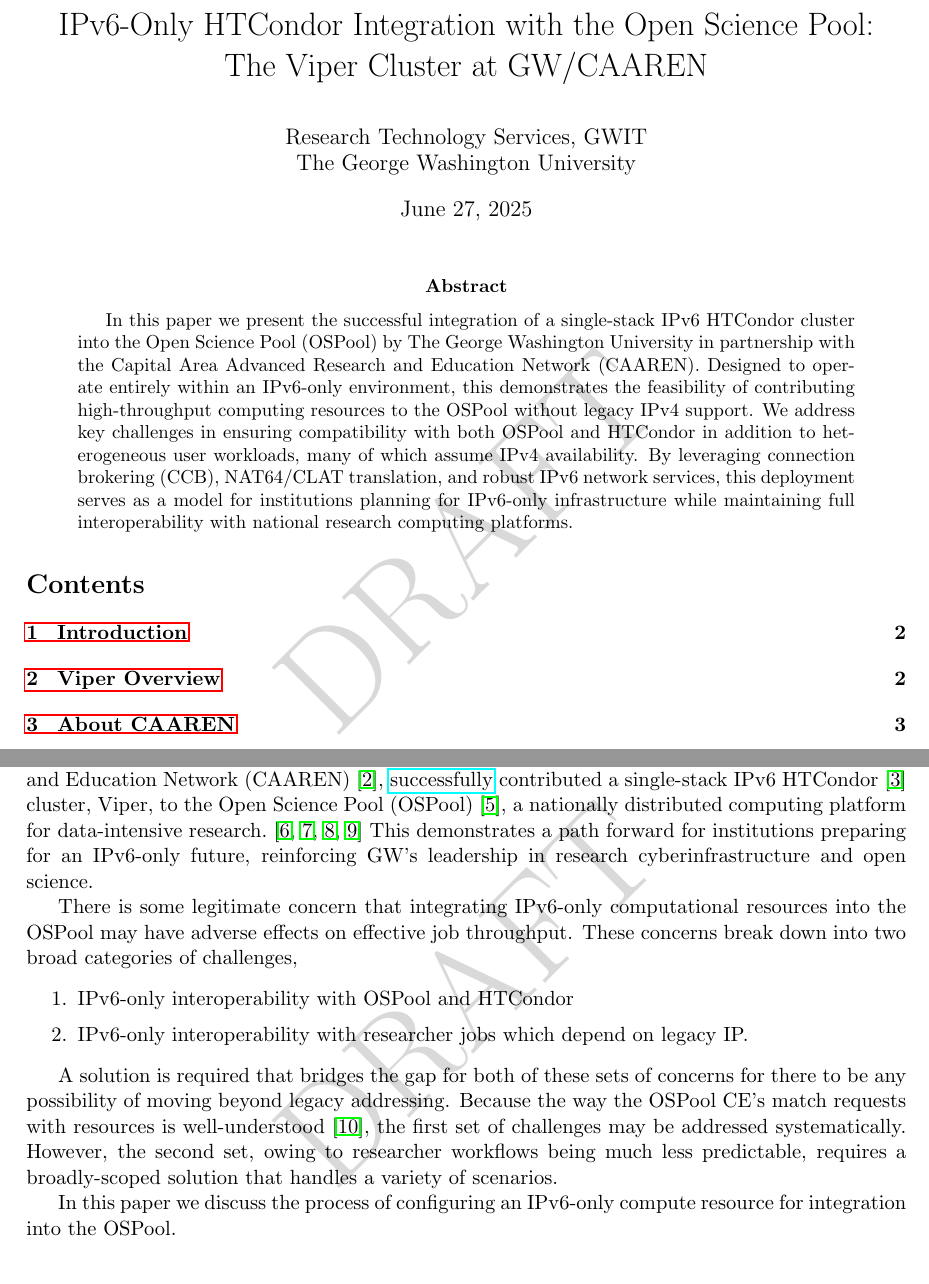
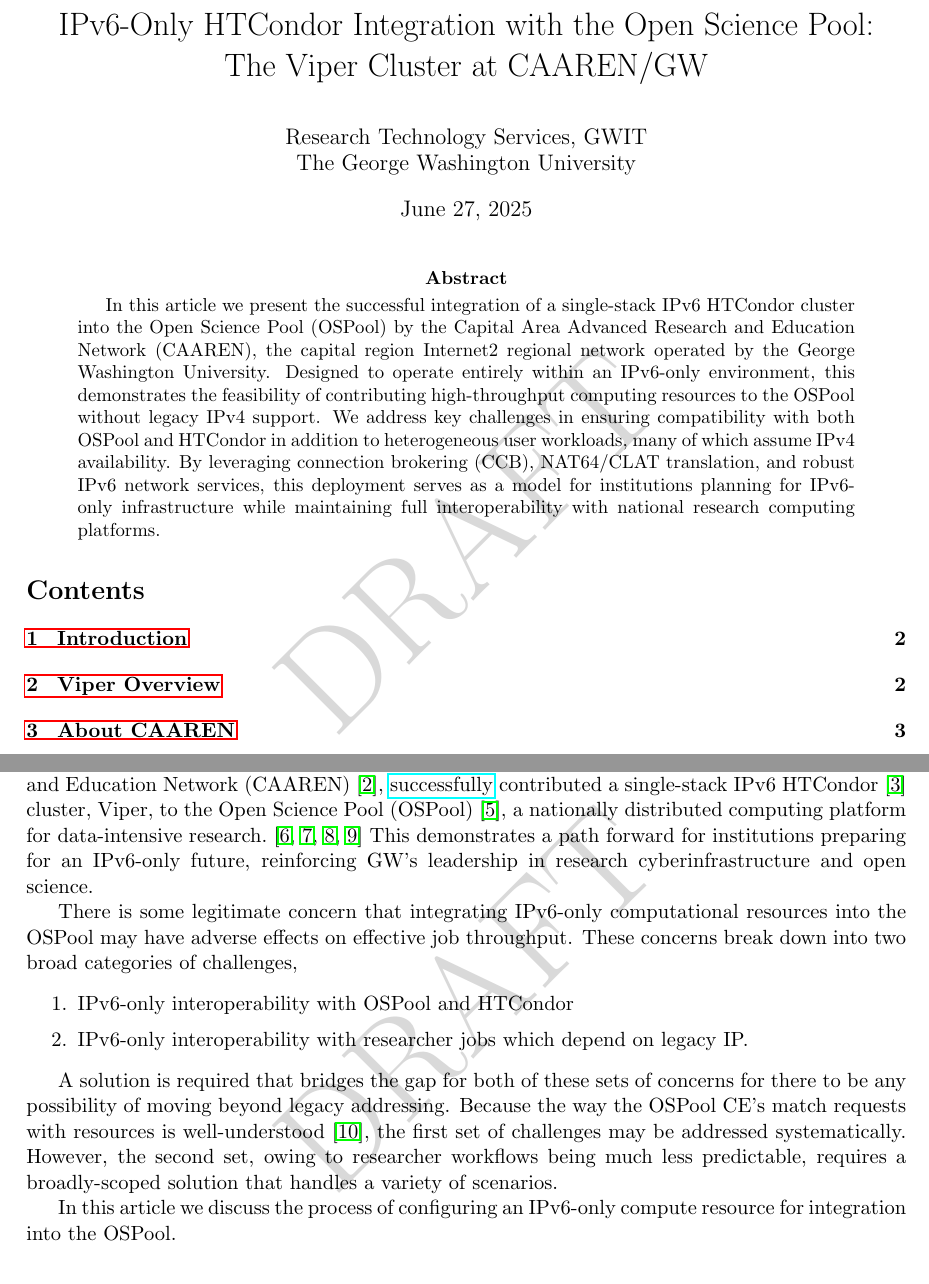
Before and after one commit to glenamac/ViperOSPoolIntegration, a LaTeX paper (Viper.tex): two parts of pages 1 and 2 of 11, joined at a grey line, cut so that both start at the same text. Compiled offline with pdfLaTeX.

Commit message:
CKG 1st edits

```diff
--- a/Viper.tex
+++ b/Viper.tex
@@ -20,7 +20,7 @@
 }
 
 \title{IPv6-Only HTCondor Integration with the Open Science Pool: \\
-The Viper Cluster at GW/CAAREN}
+The Viper Cluster at CAAREN/GW}
 \author{Research Technology Services, GWIT\\
 The George Washington University}
 \date{\today}
@@ -30,12 +30,7 @@
 \maketitle
 
 \begin{abstract}
-In this paper we present the successful integration of a single-stack IPv6 HTCondor cluster into the Open Science Pool (OSPool) by The George Washington University in partnership with the Capital Area Advanced Research and Education Network (CAAREN).
-Designed to operate entirely within an IPv6-only environment, this demonstrates the feasibility of contributing
-high-throughput computing resources to the OSPool without legacy IPv4 support. We address key challenges in ensuring compatibility
-with both OSPool and HTCondor in addition to heterogeneous user workloads, many of which assume IPv4 availability. By leveraging
-connection brokering (CCB), NAT64/CLAT translation, and robust IPv6 network services, this deployment serves as a model for institutions
-planning for IPv6-only infrastructure while maintaining full interoperability with national research computing platforms.
+In this article we present the successful integration of a single-stack IPv6 HTCondor cluster into the Open Science Pool (OSPool) by the Capital Area Advanced Research and Education Network (CAAREN), the capital region Internet2 regional network operated by the George Washington University. Designed to operate entirely within an IPv6-only environment, this demonstrates the feasibility of contributing high-throughput computing resources to the OSPool without legacy IPv4 support. We address key challenges in ensuring compatibility with both OSPool and HTCondor in addition to heterogeneous user workloads, many of which assume IPv4 availability. By leveraging connection brokering (CCB), NAT64/CLAT translation, and robust IPv6 network services, this deployment serves as a model for institutions planning for IPv6-only infrastructure while maintaining full interoperability with national research computing platforms.
 
 
 \end{abstract}
@@ -55,7 +50,7 @@
 
 A solution is required that bridges the gap for both of these sets of concerns for there to be any possibility of moving beyond legacy addressing. Because the way the OSPool CE's match requests with resources is well-understood~\cite{ospooldocs}, the first set of challenges may be addressed systematically. However, the second set, owing to researcher workflows being much less predictable, requires a broadly-scoped solution that handles a variety of scenarios.
 
-In this paper we discuss the process of configuring an IPv6-only compute resource for integration into the OSPool.
+In this article we discuss the process of configuring an IPv6-only compute resource for integration into the OSPool.
 
 \section{Viper Overview}
 
```
Also changed, not shown: Viper.pdf.
